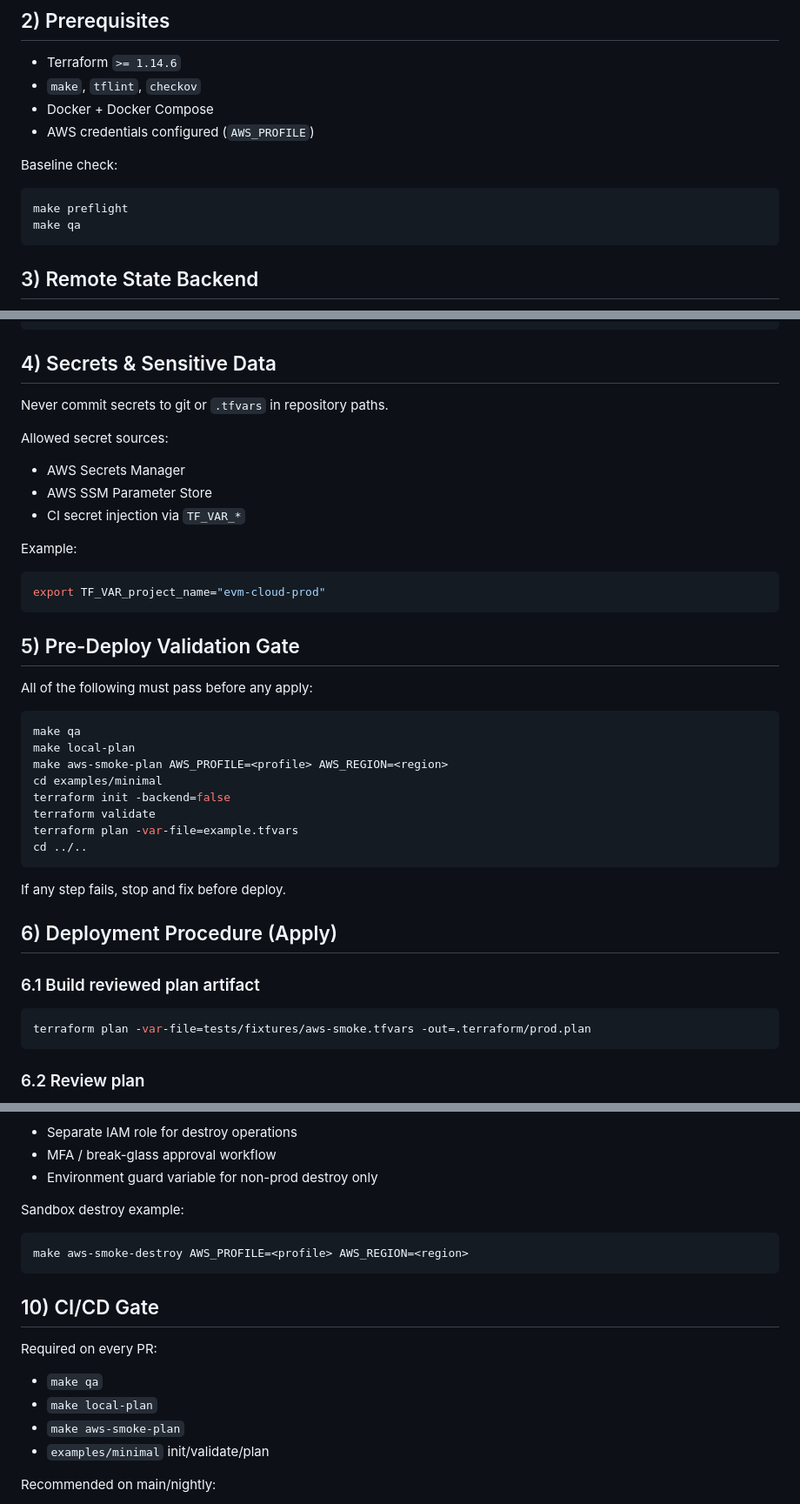
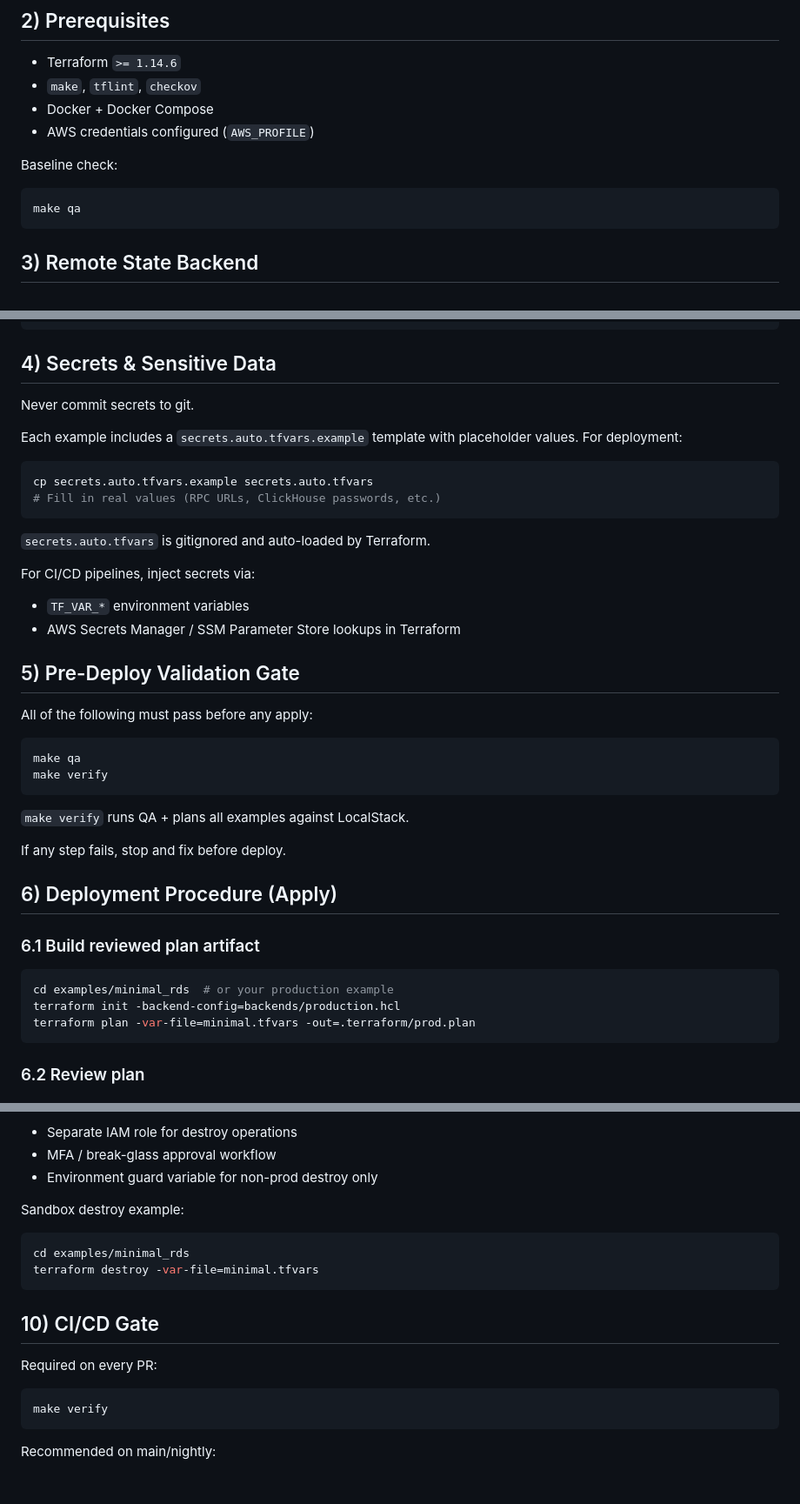
Before and after one commit to ExoMonk/evm-cloud, a Markdown page: runbooks/aws-production-apply.md, 3 parts joined by grey strips. Shown at 87% size. Drawn GitHub-style; blank space fills up the shorter version.

Commit message:
runbook prod

````diff
--- a/runbooks/aws-production-apply.md
+++ b/runbooks/aws-production-apply.md
@@ -26,7 +26,6 @@ Rules:
 Baseline check:
 
 ```bash
-make preflight
 make qa
 ```
 
@@ -59,19 +58,21 @@ terraform init -reconfigure -backend-config=backends/production.hcl
 
 ## 4) Secrets & Sensitive Data
 
-Never commit secrets to git or `.tfvars` in repository paths.
+Never commit secrets to git.
 
-Allowed secret sources:
-
-- AWS Secrets Manager
-- AWS SSM Parameter Store
-- CI secret injection via `TF_VAR_*`
-
-Example:
+Each example includes a `secrets.auto.tfvars.example` template with placeholder values. For deployment:
 
 ```bash
-export TF_VAR_project_name="evm-cloud-prod"
+cp secrets.auto.tfvars.example secrets.auto.tfvars
+# Fill in real values (RPC URLs, ClickHouse passwords, etc.)
 ```
+
+`secrets.auto.tfvars` is gitignored and auto-loaded by Terraform.
+
+For CI/CD pipelines, inject secrets via:
+
+- `TF_VAR_*` environment variables
+- AWS Secrets Manager / SSM Parameter Store lookups in Terraform
 
 ## 5) Pre-Deploy Validation Gate
 
@@ -79,14 +80,10 @@ All of the following must pass before any apply:
 
 ```bash
 make qa
-make local-plan
-make aws-smoke-plan AWS_PROFILE=<profile> AWS_REGION=<region>
-cd examples/minimal
-terraform init -backend=false
-terraform validate
-terraform plan -var-file=example.tfvars
-cd ../..
+make verify
 ```
+
+`make verify` runs QA + plans all examples against LocalStack.
 
 If any step fails, stop and fix before deploy.
 
@@ -95,7 +92,9 @@ If any step fails, stop and fix before deploy.
 ### 6.1 Build reviewed plan artifact
 
 ```bash
-terraform plan -var-file=tests/fixtures/aws-smoke.tfvars -out=.terraform/prod.plan
+cd examples/minimal_rds  # or your production example
+terraform init -backend-config=backends/production.hcl
+terraform plan -var-file=minimal.tfvars -out=.terraform/prod.plan
 ```
 
 ### 6.2 Review plan
@@ -146,17 +145,17 @@ Minimum controls:
 Sandbox destroy example:
 
 ```bash
-make aws-smoke-destroy AWS_PROFILE=<profile> AWS_REGION=<region>
+cd examples/minimal_rds
+terraform destroy -var-file=minimal.tfvars
 ```
 
 ## 10) CI/CD Gate
 
 Required on every PR:
 
-- `make qa`
-- `make local-plan`
-- `make aws-smoke-plan`
-- `examples/minimal` init/validate/plan
+```bash
+make verify
+```
 
 Recommended on main/nightly:
 
````
